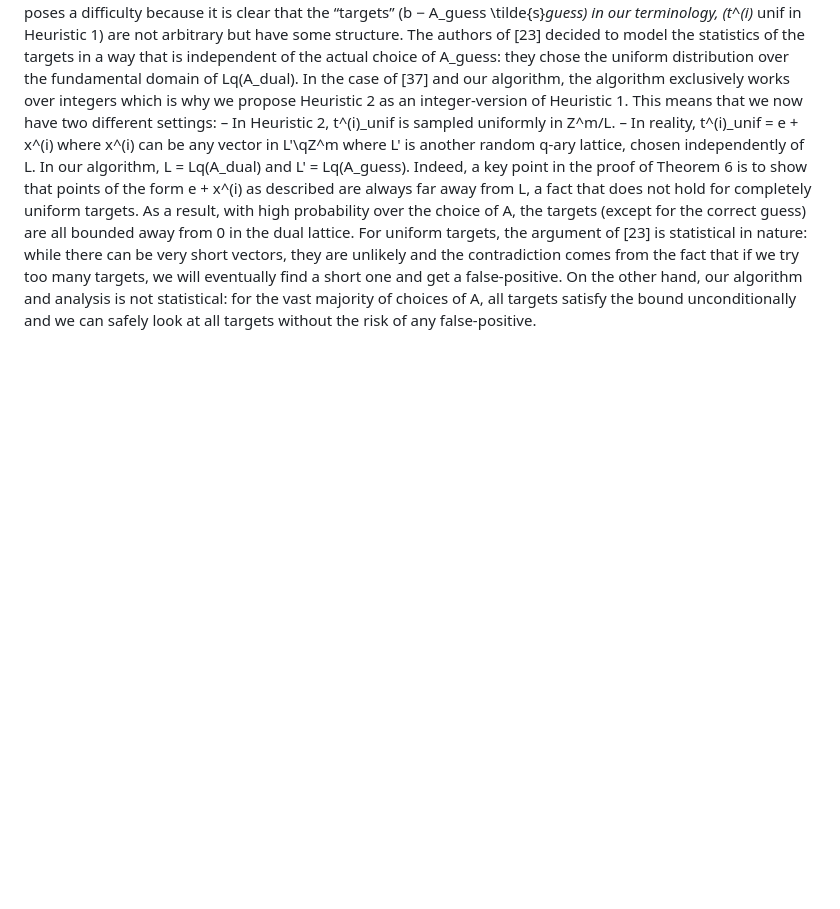
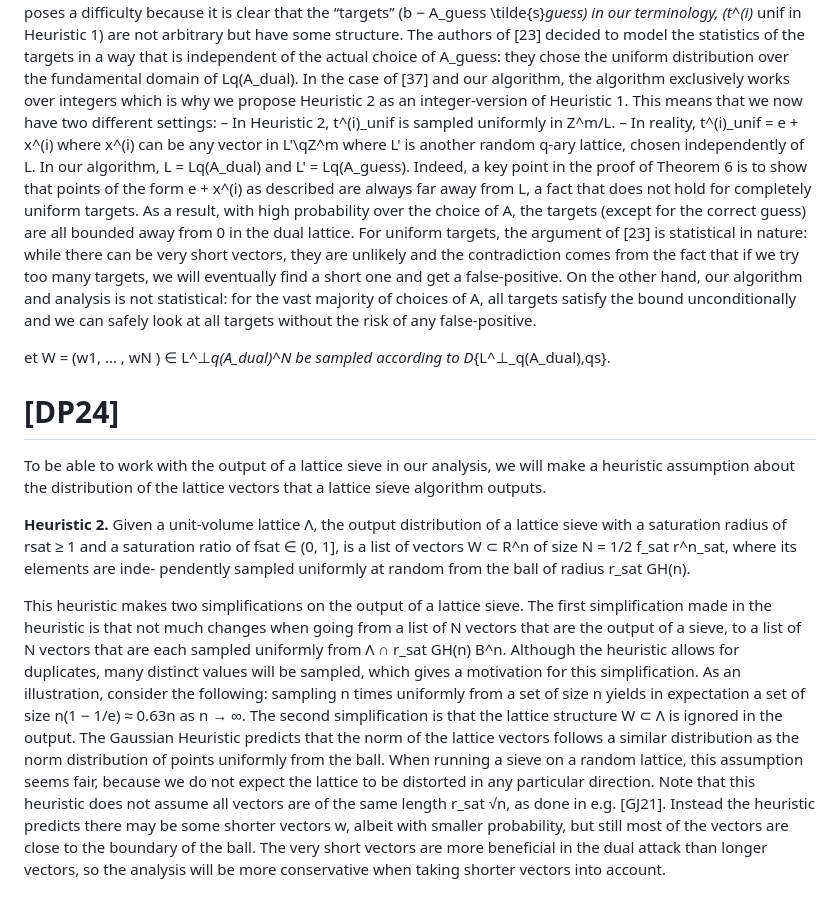
Before and after one commit to clementdellaiera/dual_attacks, a Markdown page: README.md, the part around the change. GitHub-like rendering; blank space fills up the shorter version.

Commit message:
readme suite

```diff
--- a/README.md
+++ b/README.md
@@ -92,3 +92,45 @@ a short one and get a false-positive. On the other hand, our algorithm and
 analysis is not statistical: for the vast majority of choices of A, all targets satisfy
 the bound unconditionally and we can safely look at all targets without the risk
 of any false-positive.
+
+
+
+et W = (w1, ... , wN ) ∈ L^⊥_q(A_dual)^N be sampled
+according to D_{L^⊥_q(A_dual),qs}.
+
+
+
+
+
+
+# [DP24]
+
+To be able to work with the output of a lattice sieve in our analysis, we will
+make a heuristic assumption about the distribution of the lattice vectors that a
+lattice sieve algorithm outputs.
+
+**Heuristic 2.** Given a unit-volume lattice Λ, the output distribution of a lattice
+sieve with a saturation radius of rsat ≥ 1 and a saturation ratio of fsat ∈ (0, 1],
+is a list of vectors W ⊂ R^n of size N = 1/2 f_sat r^n_sat, where its elements are inde-
+pendently sampled uniformly at random from the ball of radius r_sat GH(n).
+
+
+This heuristic makes two simplifications on the output of a lattice sieve.
+The first simplification made in the heuristic is that not much changes when
+going from a list of N vectors that are the output of a sieve, to a list of N
+vectors that are each sampled uniformly from Λ ∩ r_sat GH(n) B^n. Although the
+heuristic allows for duplicates, many distinct values will be sampled, which gives
+a motivation for this simplification. As an illustration, consider the following:
+sampling n times uniformly from a set of size n yields in expectation a set of
+size n(1 − 1/e) ≈ 0.63n as n → ∞.
+The second simplification is that the lattice structure W ⊂ Λ is ignored in
+the output. The Gaussian Heuristic predicts that the norm of the lattice vectors
+follows a similar distribution as the norm distribution of points uniformly from
+the ball. When running a sieve on a random lattice, this assumption seems fair,
+because we do not expect the lattice to be distorted in any particular direction.
+Note that this heuristic does not assume all vectors are of the same length
+r_sat √n, as done in e.g. [GJ21]. Instead the heuristic predicts there may be some
+shorter vectors w, albeit with smaller probability, but still most of the vectors
+are close to the boundary of the ball. The very short vectors are more beneficial
+in the dual attack than longer vectors, so the analysis will be more conservative
+when taking shorter vectors into account.
```
